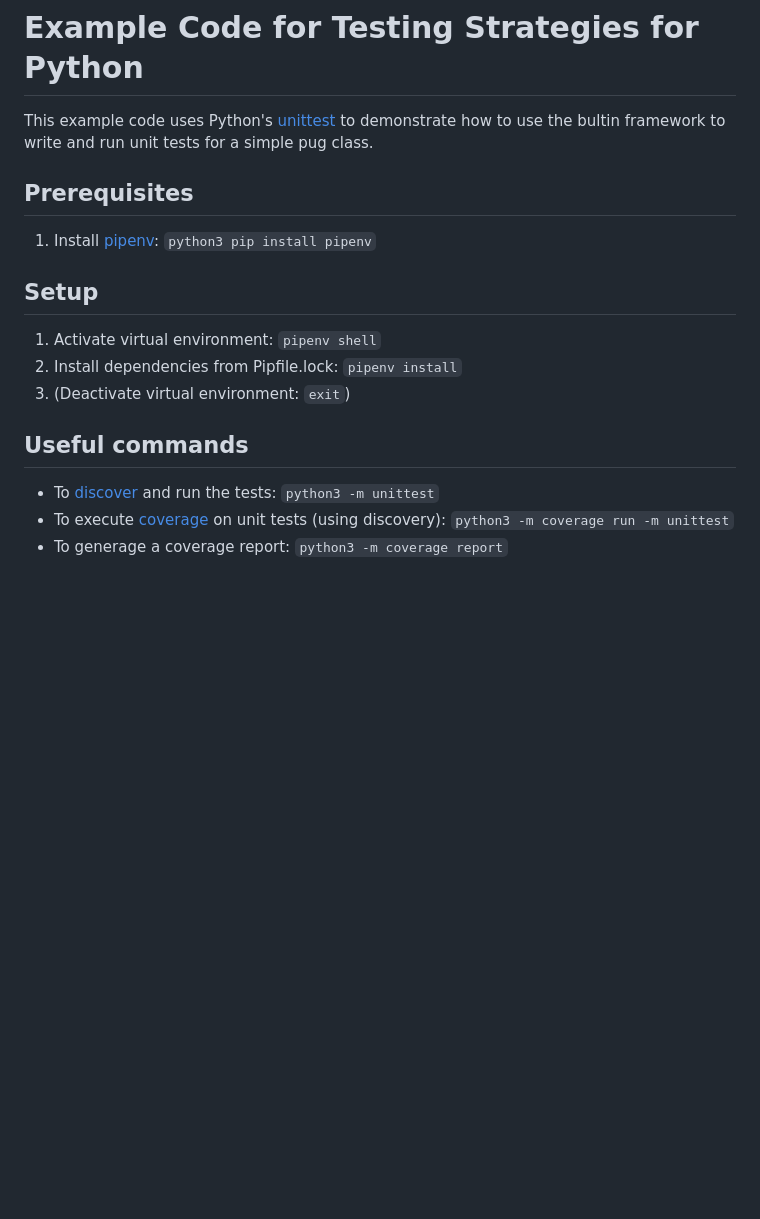
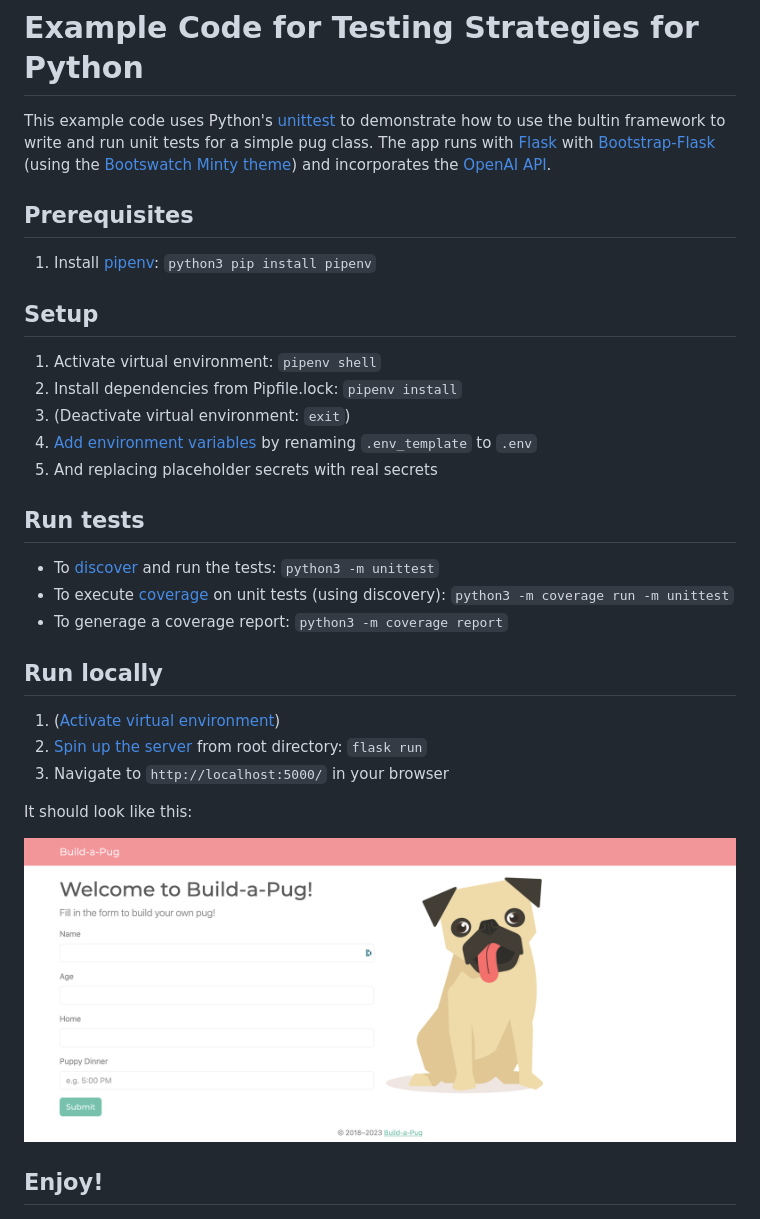
Before and after one commit to liz-acosta/testing-strategies-for-python, a Markdown page: README.md, the part around the change. GitHub-like rendering; pictures changed too: static/img/build-a-pug_screenshot.png (added); blank space fills up the shorter version.

```diff
--- a/README.md
+++ b/README.md
@@ -1,6 +1,6 @@
 # Example Code for Testing Strategies for Python
 
-This example code uses Python's [unittest](https://docs.python.org/3/library/unittest.html?highlight=discover#) to demonstrate how to use the bultin framework to write and run unit tests for a simple pug class.
+This example code uses Python's [unittest](https://docs.python.org/3/library/unittest.html?highlight=discover#) to demonstrate how to use the bultin framework to write and run unit tests for a simple pug class. The app runs with [Flask](https://flask.palletsprojects.com/en/2.3.x/quickstart/) with [Bootstrap-Flask](https://bootstrap-flask.readthedocs.io/en/stable/) (using the [Bootswatch Minty theme](https://bootswatch.com/minty/)) and incorporates the [OpenAI API](https://platform.openai.com/).
 
 ## Prerequisites
 
@@ -11,11 +11,24 @@ This example code uses Python's [unittest](https://docs.python.org/3/library/uni
 1. Activate virtual environment: `pipenv shell`
 2. Install dependencies from Pipfile.lock: `pipenv install`
 3. (Deactivate virtual environment: `exit`)
+4. [Add environment variables](https://pypi.org/project/python-dotenv/#getting-started) by renaming `.env_template` to `.env`
+5. And replacing placeholder secrets with real secrets
 
-## Useful commands
+## Run tests
 
 * To [discover](https://docs.python.org/3/library/unittest.html?highlight=discover#unittest.TestLoader.discover) and run the tests: `python3 -m unittest`
 * To execute [coverage](https://coverage.readthedocs.io/en/7.3.1/index.html) on unit tests (using discovery): `python3 -m coverage run -m unittest`
 * To generage a coverage report: `python3 -m coverage report`
 
+## Run locally
+
+1. ([Activate virtual environment](https://github.com/liz-acosta/testing-strategies-for-python/tree/main#setup))
+2. [Spin up the server](https://flask.palletsprojects.com/en/2.3.x/quickstart/) from root directory: `flask run`
+3. Navigate to `http://localhost:5000/` in your browser
+
+It should look like this:
+
+![alt text](static/img/build-a-pug_screenshot.png)
+
+## Enjoy!
 ![alt text](static/img/money-pug.gif)
```
Also changed, not shown: 1 other file.
